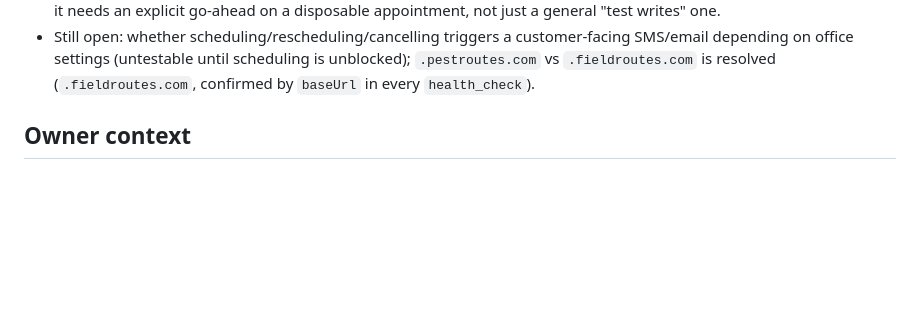
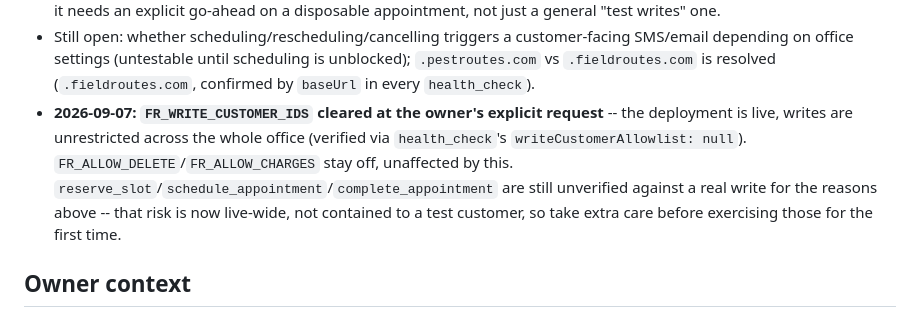
Before and after one commit to lcu123/Main, a Markdown page: CLAUDE.md, the part around the change. Drawn GitHub-style; blank space fills up the shorter version.

Commit message:
Record that FR_WRITE_CUSTOMER_IDS was cleared at the owner's request
Zest is now live: writes are unrestricted across the whole office
(verified via health_check's writeCustomerAllowlist: null).
FR_ALLOW_DELETE/FR_ALLOW_CHARGES are unaffected and stay off.
reserve_slot/schedule_appointment/complete_appointment remain unverified
against a real write, which now matters office-wide rather than being
contained to a test customer.

Co-Authored-By: Claude Sonnet 5 <noreply@anthropic.com>
Claude-Session: https://claude.ai/code/session_01Uqs68WYnsmz8xBxpbx6jyJ

```diff
--- a/CLAUDE.md
+++ b/CLAUDE.md
@@ -133,6 +133,7 @@ The README's first-run checklist has been run against Zest's real account (`zest
 - **Found and fixed live, from that same cancel test**: `customer_360` (and `customer_alerts`, same pattern) sends `customer/get` best-effort `include*` params the swagger declares (`includeSubscriptions`, `includeCustomerFlag`, `includeAdditionalContacts`) that Zest's live account silently ignores -- and the new `ignoredParams`-is-an-error guard above (correctly) turned that into a hard failure, even though both tools already have working fallbacks for exactly this case (a separate `subscription/get`, `flags` defaulting to `[]`). Rather than weaken the guard, `client.call()`/`client.get()`/`_get_rows()` gained an `optional_params` parameter: names sent best-effort, with a real fallback, that are allowed to appear in `ignoredParams` without raising -- while any *other*, unexpected ignored param still raises. `customer_360`/`customer_alerts` now pass their three include params as optional; the generic `get`/`call` tools don't, so an ignored `include` there still surfaces to the caller (no fallback exists to make that safe to swallow).
 - `reserve_slot`→`schedule_appointment` still blocked on the scheduling-permission gap above. `complete_appointment` not yet run -- it generates a real invoice and this office has a QuickBooks integration (seen in Admin → Preferences), so it needs an explicit go-ahead on a disposable appointment, not just a general "test writes" one.
 - Still open: whether scheduling/rescheduling/cancelling triggers a customer-facing SMS/email depending on office settings (untestable until scheduling is unblocked); `.pestroutes.com` vs `.fieldroutes.com` is resolved (`.fieldroutes.com`, confirmed by `baseUrl` in every `health_check`).
+- **2026-09-07: `FR_WRITE_CUSTOMER_IDS` cleared at the owner's explicit request** -- the deployment is live, writes are unrestricted across the whole office (verified via `health_check`'s `writeCustomerAllowlist: null`). `FR_ALLOW_DELETE`/`FR_ALLOW_CHARGES` stay off, unaffected by this. `reserve_slot`/`schedule_appointment`/`complete_appointment` are still unverified against a real write for the reasons above -- that risk is now live-wide, not contained to a test customer, so take extra care before exercising those for the first time.
 
 ## Owner context
 
```
